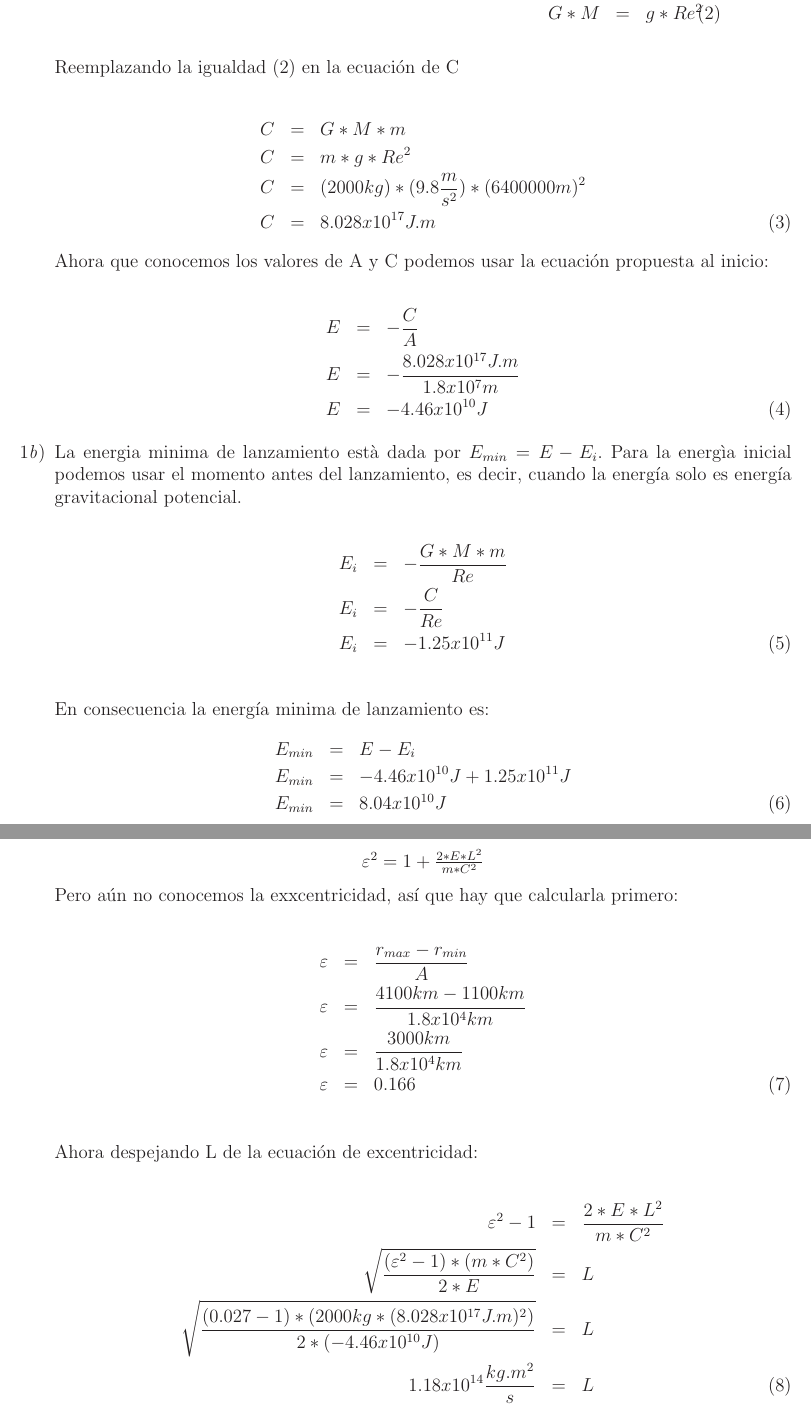
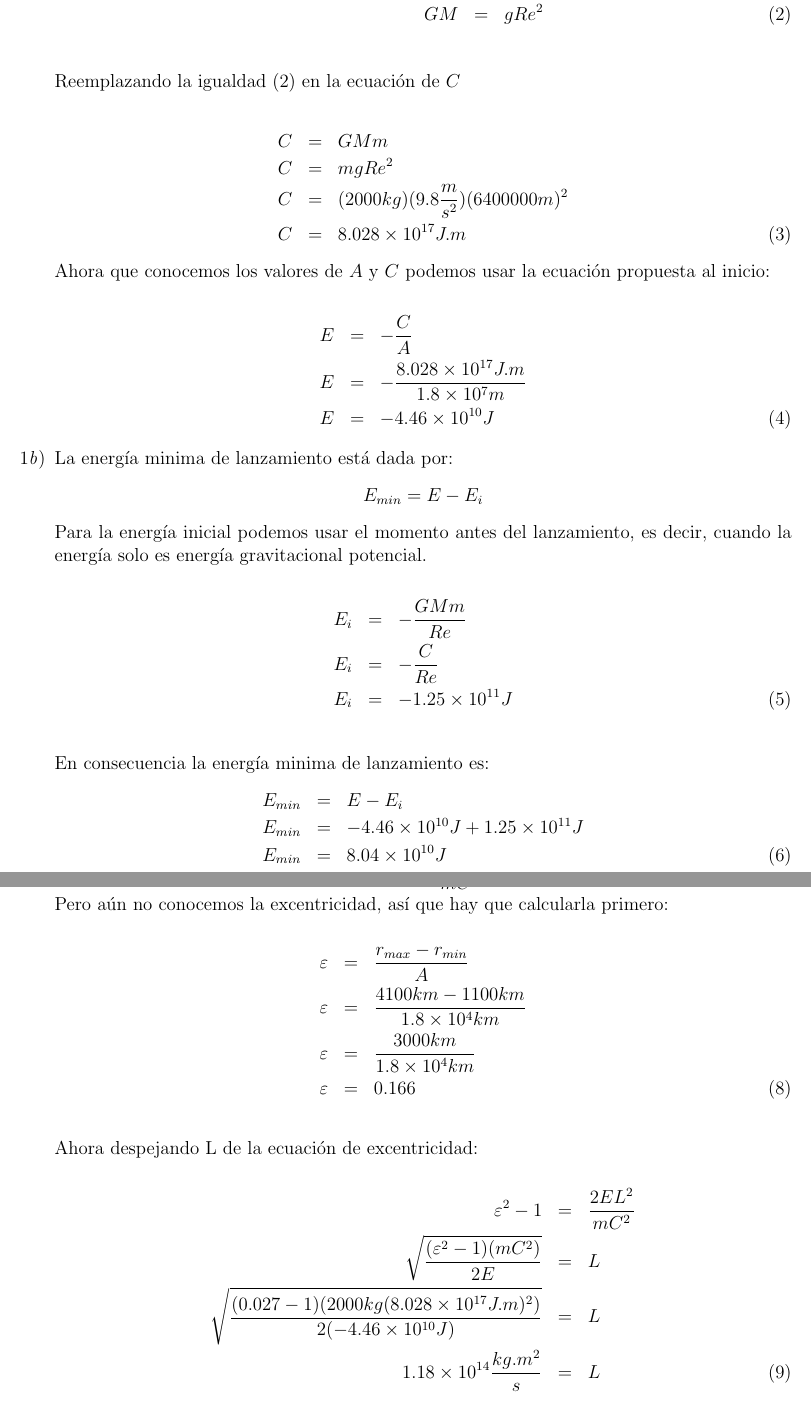
Before and after one commit to JFAgudelo/F.Centrales, a LaTeX document (velocidad.tex): two parts of pages 2 and 3 of 4, joined at a grey line, cut so that both start at the same text. Compiled offline with LaTeX, dvips and Ghostscript.

Commit message:
Update velocidad.tex

```diff
--- a/velocidad.tex
+++ b/velocidad.tex
@@ -7,6 +7,10 @@
 \usepackage{amsfonts}
 \usepackage{amssymb}
 \usepackage{graphicx}
+\usepackage[usenames,dvipsnames]{pstricks}
+\usepackage{epsfig}
+\usepackage{pst-grad} % For gradients
+\usepackage{pst-plot} % For axes
 \usepackage{siunitx}
 \usepackage{wasysym}
 \topmargin -2.5 cm
@@ -67,2 +62,0 @@ El texto está disponible bajo la Licencia Creative Commons Atribución Comparti
-\frac{G*M}{Re^2}&=&g\nonumber\\
-G*M&=&g*Re^2    \\
@@ -69,2 +79,4 @@ G*M&=&g*Re^2    \\
+\frac{G M}{Re^2}&=&g\nonumber\\
+G M&=&g Re^2\\
 \nonumber
 \end{eqnarray}
@@ -72,39 +84,37 @@ G*M&=&g*Re^2    \\
 \end{center}
-Reemplazando la igualdad (2) en la ecuación de C\\
+Reemplazando la igualdad (2) en la ecuación de $C$\\
 \begin{eqnarray}
-C&=&G*M*m\nonumber\\
-C&=&m*g*Re^2\nonumber\\
-C&=&(2000 kg)*(9.8\frac{m}{s^2})*(6400000 m)^2\nonumber\\
-C&=&8.028x10^{17} J.m
+C&=&G M m\nonumber\\
+C&=&m g Re^2\nonumber\\
+C&=&(2000 kg)(9.8\frac{m}{s^2})(6400000 m)^2\nonumber\\
+C&=&8.028\times 10^{17} J.m
 \end{eqnarray}
-Ahora que conocemos los valores de A y C podemos usar la ecuación propuesta al inicio:\\
+Ahora que conocemos los valores de $A$ y $C$ podemos usar la ecuación propuesta al inicio:\\
 \begin{eqnarray}
 E&=&-\frac{C}{A}\nonumber\\
-E&=&-\frac{8.028x10^{17} J.m}{1.8x10^7 m}\nonumber\\
-E&=&-4.46x10^{10} J
+E&=&-\frac{8.028\times 10^{17} J.m}{1.8\times10^7 m}\nonumber\\
+E&=&-4.46\times10^{10} J
 \end{eqnarray}
 
   \item[\ref{item:JFb})]
-  La energia minima de lanzamiento està dada por $E_{min}=E-E_i$. Para la energìa inicial podemos usar el momento antes del lanzamiento, es decir, cuando la energía solo es energía gravitacional potencial.\\
+  La energía minima de lanzamiento está dada por:
+ \begin{equation}
+ E_{min}=E-E_i\nonumber
+ \end{equation}
+ Para la energía inicial podemos usar el momento antes del lanzamiento, es decir, cuando la energía solo es energía gravitacional potencial.\\
  \begin{eqnarray}
- E_i&=&-\frac{G*M*m}{Re}\nonumber\\
+ E_i&=&-\frac{G M m}{Re}\nonumber\\
  E_i&=&-\frac{C}{Re}\nonumber\\
- E_i&=&-1.25x10^{11} J\\
+ E_i&=&-1.25\times10^{11} J\\
  \nonumber
  \end{eqnarray}
  En consecuencia la energía minima de lanzamiento es:\
  \begin{eqnarray}
  E_{min}&=&E-E_i\nonumber\\
- E_{min}&=&-4.46x10^{10} J + 1.25x10^{11} J\nonumber\\
- E_{min}&=&8.04x10^{10} J\\
+ E_{min}&=&-4.46\times10^{10} J + 1.25\times10^{11} J\nonumber\\
+ E_{min}&=&8.04\times10^{10} J\\
  \nonumber
 \end{eqnarray}
 
 
 
-  \item[\ref{item:JFc})]
-  El momento angular lo podemos calcular con la siguiente ecuación:\\
-  \begin{center}
-                                                $\varepsilon^2=1+\frac{2*E*L^2}{m*C^2}$\\
-\end{center}
-Pero aún no conocemos la exxcentricidad, así que hay que calcularla primero:\\
@@ -111,16 +126,17 @@ Pero aún no conocemos la exxcentricidad, así que hay que calcularla primero:\\
+Pero aún no conocemos la excentricidad, así que hay que calcularla primero:\\
 \begin{eqnarray}
 \varepsilon&=&\frac{r_{max}-r_{min}}{A}\nonumber\\
-\varepsilon&=&\frac{4100 km - 1100 km}{1.8x10^4 km}\nonumber\\
-\varepsilon&=&\frac{3000 km}{1.8x10^4 km}\nonumber\\
+\varepsilon&=&\frac{4100 km - 1100 km}{1.8\times10^4 km}\nonumber\\
+\varepsilon&=&\frac{3000 km}{1.8\times10^4 km}\nonumber\\
 \varepsilon&=&0.166\\
 \nonumber
 \end{eqnarray}
 Ahora despejando L de la ecuación de excentricidad:\\
 \begin{eqnarray}
-\varepsilon^2-1&=&\frac{2*E*L^2}{m*C^2}\nonumber\\
-\sqrt{\frac{(\varepsilon^2-1)*(m*C^2)}{2*E}}&=&L\nonumber\\
-\sqrt{\frac{(0.027-1)*(2000 kg * (8.028x10^{17} J.m)^2)}{2*(-4.46x10^{10} J)}}&=&L\nonumber\\
-1.18x10^{14} \frac{kg.m^2}{s}&=&L\\
+\varepsilon^2-1&=&\frac{2 E L^2}{m C^2}\nonumber\\
+\sqrt{\frac{(\varepsilon^2-1)(m C^2)}{2 E}}&=&L\nonumber\\
+\sqrt{\frac{(0.027-1)(2000 kg (8.028\times10^{17} J.m)^2)}{2(-4.46\times10^{10} J)}}&=&L\nonumber\\
+1.18\times10^{14} \frac{kg.m^2}{s}&=&L\\
 \nonumber
 \end{eqnarray}
 
```
Also changed, not shown: velocidad.tex (65 more changed lines).
